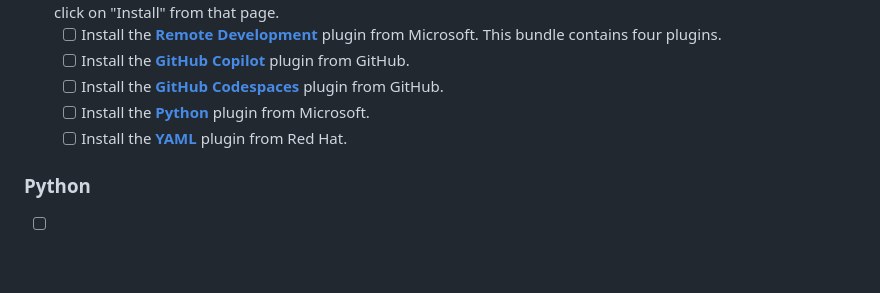
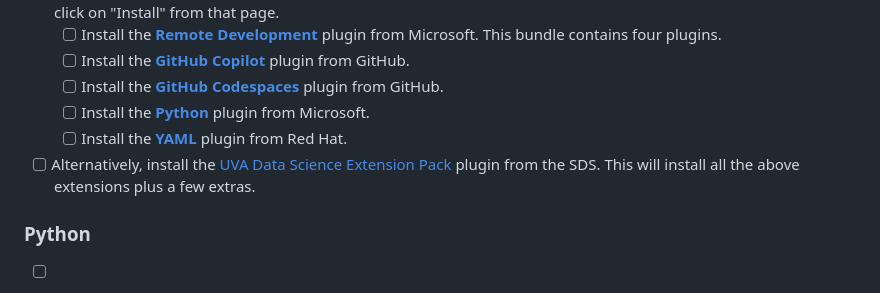
Before and after one commit to UVADS/DS2022, a Markdown page: SETUP.md, the part around the change. GitHub-like rendering; blank space fills up the shorter version.

```diff
--- a/SETUP.md
+++ b/SETUP.md
@@ -27,6 +27,7 @@ Complete the following steps before the first class.
     - [ ] Install the [**GitHub Codespaces**](https://marketplace.visualstudio.com/items?itemName=GitHub.codespaces) plugin from GitHub.
     - [ ] Install the [**Python**](https://marketplace.visualstudio.com/items?itemName=ms-python.python) plugin from Microsoft.
     - [ ] Install the [**YAML**](https://marketplace.visualstudio.com/items?itemName=redhat.vscode-yaml) plugin from Red Hat.
+- [ ] Alternatively, install the [UVA Data Science Extension Pack](https://marketplace.visualstudio.com/items?itemName=uva-school-of-data-science.sds-vscode) plugin from the SDS. This will install all the above extensions plus a few extras.
 
 ### Python
 
```
